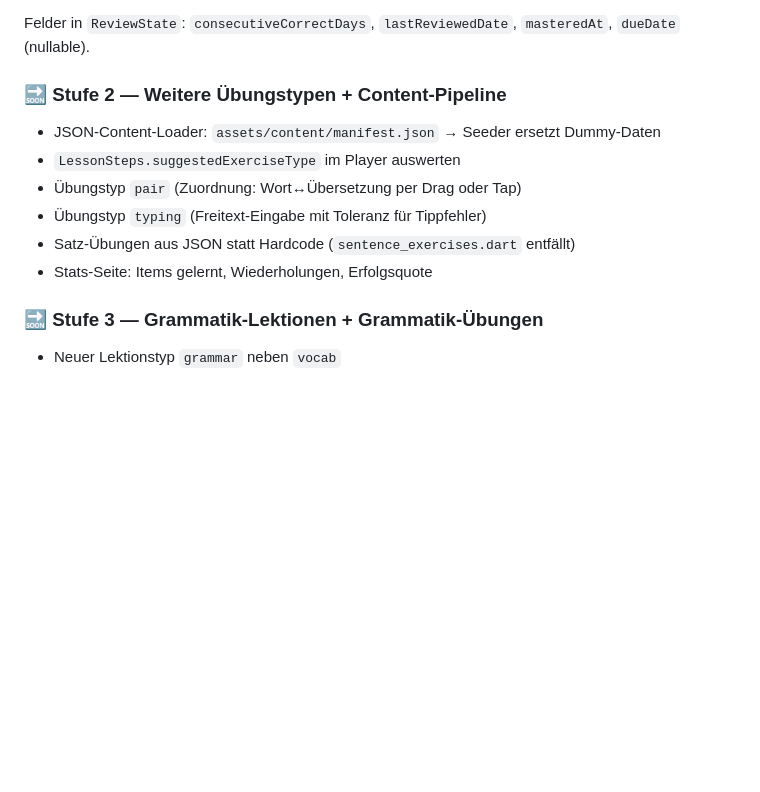
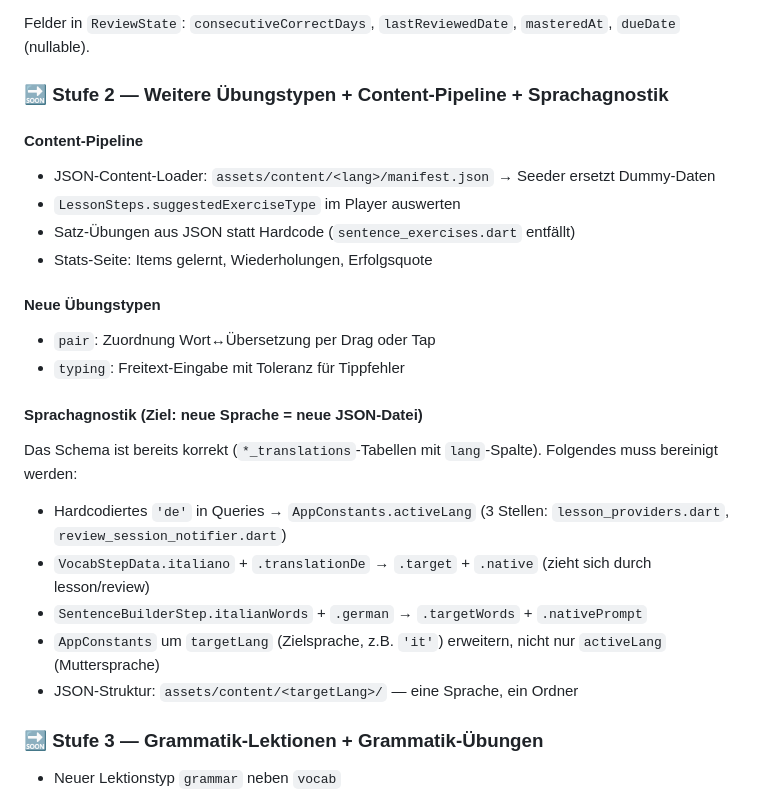
Before and after one commit to Pr0degie/italiano-app, a Markdown page: CLAUDE.md, the part around the change. Rendered like a GitHub page; blank space fills up the shorter version.

Commit message:
plan language-agnostic refactor into stufe 2

```diff
--- a/CLAUDE.md
+++ b/CLAUDE.md
@@ -129,13 +129,26 @@ Flutter-Projekt, pubspec, Ordnerstruktur, Drift-DB mit vollem Schema, build_runn
 
 Felder in `ReviewState`: `consecutiveCorrectDays`, `lastReviewedDate`, `masteredAt`, `dueDate` (nullable).
 
-### 🔜 Stufe 2 — Weitere Übungstypen + Content-Pipeline
-- JSON-Content-Loader: `assets/content/manifest.json` → Seeder ersetzt Dummy-Daten
+### 🔜 Stufe 2 — Weitere Übungstypen + Content-Pipeline + Sprachagnostik
+
+#### Content-Pipeline
+- JSON-Content-Loader: `assets/content/<lang>/manifest.json` → Seeder ersetzt Dummy-Daten
 - `LessonSteps.suggestedExerciseType` im Player auswerten
-- Übungstyp `pair` (Zuordnung: Wort↔Übersetzung per Drag oder Tap)
-- Übungstyp `typing` (Freitext-Eingabe mit Toleranz für Tippfehler)
 - Satz-Übungen aus JSON statt Hardcode (`sentence_exercises.dart` entfällt)
 - Stats-Seite: Items gelernt, Wiederholungen, Erfolgsquote
+
+#### Neue Übungstypen
+- `pair`: Zuordnung Wort↔Übersetzung per Drag oder Tap
+- `typing`: Freitext-Eingabe mit Toleranz für Tippfehler
+
+#### Sprachagnostik (Ziel: neue Sprache = neue JSON-Datei)
+Das Schema ist bereits korrekt (`*_translations`-Tabellen mit `lang`-Spalte). Folgendes muss bereinigt werden:
+
+- Hardcodiertes `'de'` in Queries → `AppConstants.activeLang` (3 Stellen: `lesson_providers.dart`, `review_session_notifier.dart`)
+- `VocabStepData.italiano` + `.translationDe` → `.target` + `.native` (zieht sich durch lesson/review)
+- `SentenceBuilderStep.italianWords` + `.german` → `.targetWords` + `.nativePrompt`
+- `AppConstants` um `targetLang` (Zielsprache, z.B. `'it'`) erweitern, nicht nur `activeLang` (Muttersprache)
+- JSON-Struktur: `assets/content/<targetLang>/` — eine Sprache, ein Ordner
 
 ### 🔜 Stufe 3 — Grammatik-Lektionen + Grammatik-Übungen
 - Neuer Lektionstyp `grammar` neben `vocab`
```
